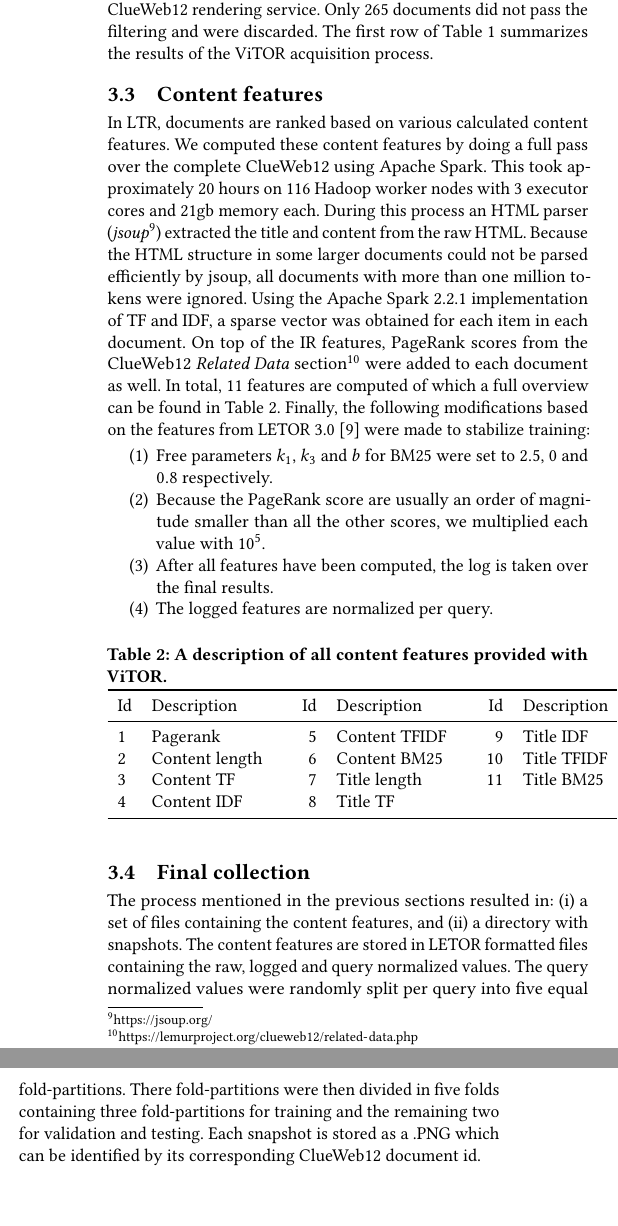
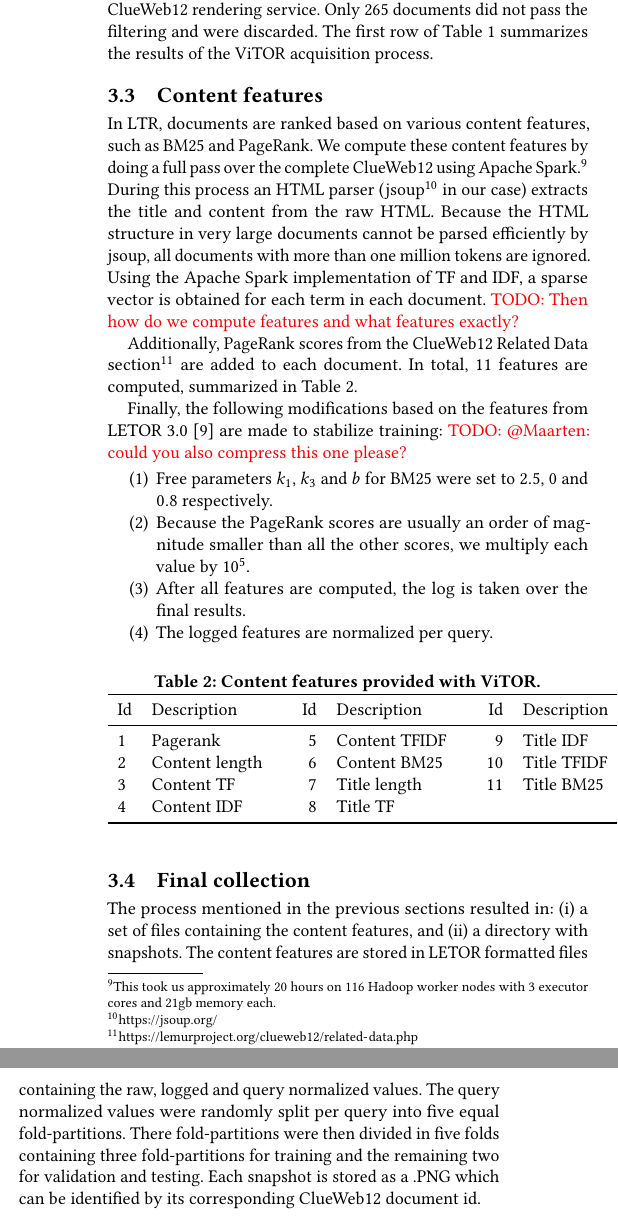
Before and after one commit to Braamling/Human-Saliency-on-Snapshots-in-Web-Relevance, a LaTeX paper (paper/cikm2018-visual-ltr.tex, which reads paper/cikm2018-visual-ltr-03.tex): two parts of the columns of page 3 of 5, joined at a grey line, cut so that both start at the same text. Compiled offline with pdfLaTeX.

Commit message:
Content features.

```diff
--- a/paper/cikm2018-visual-ltr-03.tex
+++ b/paper/cikm2018-visual-ltr-03.tex
@@ -121,20 +121,31 @@ The first row of Table \ref{tab:countsources} summarizes the results of the \dat
 
 
 \subsection{Content features} \label{sec:contentfeature}
-In LTR, documents are ranked based on various calculated content features. We computed these content features by doing a full pass over the complete ClueWeb12 using Apache Spark. This took approximately 20 hours on 116 Hadoop worker nodes with 3 executor cores and 21gb memory each. During this process an HTML parser (\textit{jsoup}\footnote{{\url{https://jsoup.org/}}}) extracted the title and content from the raw HTML. Because the HTML structure in some larger documents could not be parsed efficiently by jsoup, all documents with more than one million tokens were ignored. Using the Apache Spark 2.2.1 implementation of TF and IDF, a sparse vector was obtained for each item in each document.  On top of the IR features, PageRank scores from the ClueWeb12 \textit{Related Data} section\footnote{{\url{https://lemurproject.org/clueweb12/related-data.php}}} were added to each document as well. In total, 11 features are computed of which a full overview can be found in Table \ref{tab:setdescription}. Finally, the following modifications based on the features from LETOR 3.0 \cite{qin2010letor} were made to stabilize training:
+In LTR, documents are ranked based on various content features, such as BM25 and PageRank.
+We compute these content features by doing a full pass over the complete ClueWeb12 using Apache Spark.\footnote{This took us approximately 20 hours on 116 Hadoop worker nodes with 3 executor cores and 21gb memory each.}
+During this process an HTML parser (jsoup\footnote{\url{https://jsoup.org/}} in our case) extracts the title and content from the raw HTML.
+Because the HTML structure in very large documents cannot be parsed efficiently by jsoup, all documents with more than one million tokens are ignored.
+Using the Apache Spark implementation of TF and IDF, a sparse vector is obtained for each term in each document.
+\todo{Then how do we compute features and what features exactly?}
+
+Additionally, PageRank scores from the ClueWeb12 Related Data section\footnote{\url{https://lemurproject.org/clueweb12/related-data.php}} are added to each document.
+In total, 11 features are computed, summarized in Table \ref{tab:setdescription}.
+
+Finally, the following modifications based on the features from LETOR 3.0~\cite{qin2010letor} are made to stabilize training:
+\todo{@Maarten: could you also compress this one please?}
 \begin{enumerate}
 % \item IDF is calculates as follows:
 % $$IDF(q, D) = \sum_{t_i \in q} IDF(t_i, D) = \sum_{t_i \in t} \log \frac{|D| + 1}{DF(t_i) + 1}$$
 % Where  $q_i$ and $t_i$ represent a list of all terms in a query and a single query term respectively. $D$ represents a list of all terms in a document with $|D|$ as its total length. $DF(t_i)$ is the document frequency for the given query term.
 \item Free parameters $k_1$, $k_3$ and $b$ for BM25 were set to $2.5$, $0$ and $0.8$ respectively.
-\item Because the PageRank score are usually an order of magnitude smaller than all the other scores, we multiplied each value with $10^5$.
-\item After all features have been computed, the log is taken over the final results.
+\item Because the PageRank scores are usually an order of magnitude smaller than all the other scores, we multiply each value by $10^5$.
+\item After all features are computed, the log is taken over the final results.
 \item The logged features are normalized per query.
 \end{enumerate}
 
 \begin{table}[h]
 \centering
-\captionof{table}{A description of all content features provided with \datasetname.}  \label{tab:setdescription}
+\captionof{table}{Content features provided with \datasetname.}  \label{tab:setdescription}
 \begin{tabular}{lllrllrl}
 \toprule
 Id & Description &\qquad & Id & Description &\qquad & Id & Description    \\
```
